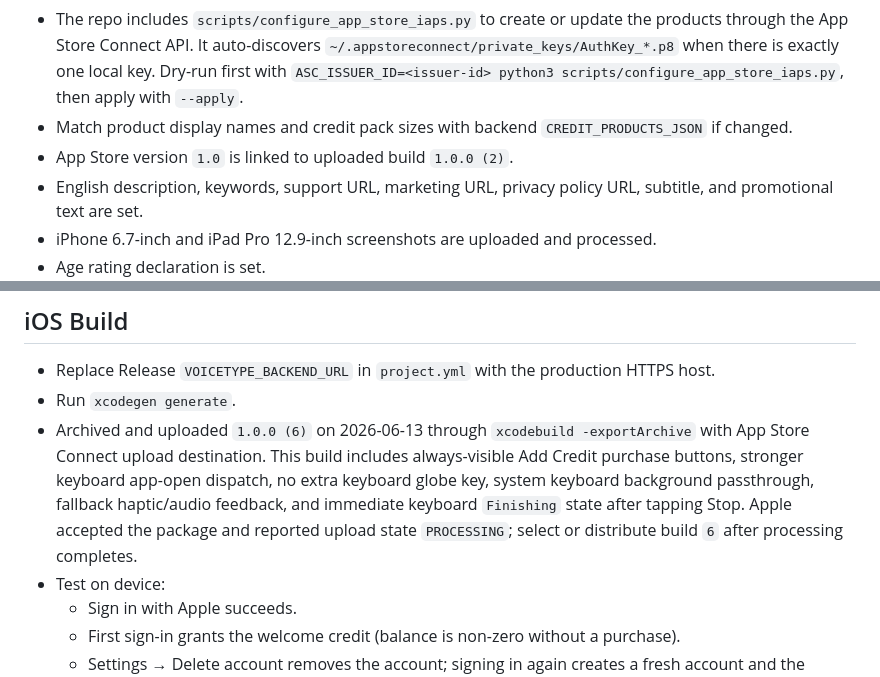
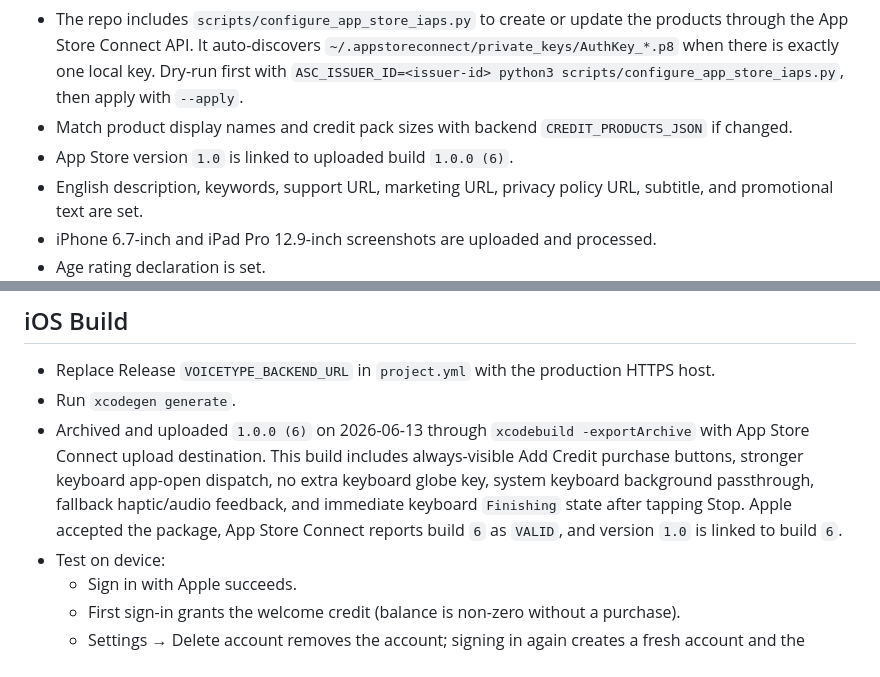
Before and after one commit to ydotdog/voicetype-keyboard, a Markdown page: docs/RELEASE_CHECKLIST.md, 2 parts joined by grey strips. Rendered like a GitHub page.

```diff
--- a/docs/RELEASE_CHECKLIST.md
+++ b/docs/RELEASE_CHECKLIST.md
@@ -25,7 +25,7 @@
   key. Dry-run first with `ASC_ISSUER_ID=<issuer-id> python3
   scripts/configure_app_store_iaps.py`, then apply with `--apply`.
 - Match product display names and credit pack sizes with backend `CREDIT_PRODUCTS_JSON` if changed.
-- App Store version `1.0` is linked to uploaded build `1.0.0 (2)`.
+- App Store version `1.0` is linked to uploaded build `1.0.0 (6)`.
 - English description, keywords, support URL, marketing URL, privacy policy URL,
   subtitle, and promotional text are set.
 - iPhone 6.7-inch and iPad Pro 12.9-inch screenshots are uploaded and processed.
@@ -77,9 +77,8 @@
   always-visible Add Credit purchase buttons, stronger keyboard app-open
   dispatch, no extra keyboard globe key, system keyboard background passthrough,
   fallback haptic/audio feedback, and immediate keyboard `Finishing` state after
-  tapping Stop. Apple accepted the package and reported upload state
-  `PROCESSING`; select or distribute build `6`
-  after processing completes.
+  tapping Stop. Apple accepted the package, App Store Connect reports build `6`
+  as `VALID`, and version `1.0` is linked to build `6`.
 - Test on device:
   - Sign in with Apple succeeds.
   - First sign-in grants the welcome credit (balance is non-zero without a purchase).
```
Also changed, not shown: docs/DEPLOYMENT_STATUS.md (+4 -2 lines).
